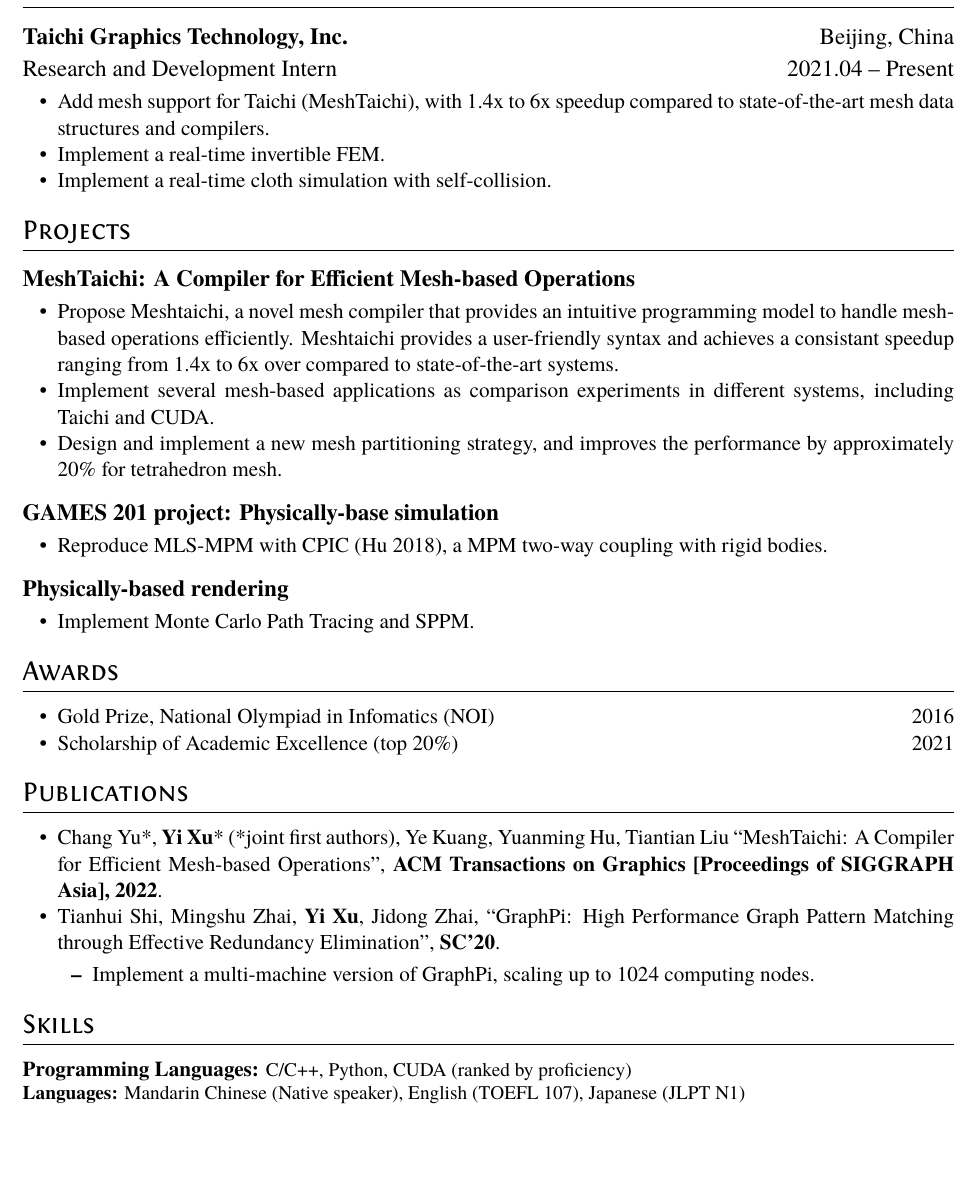
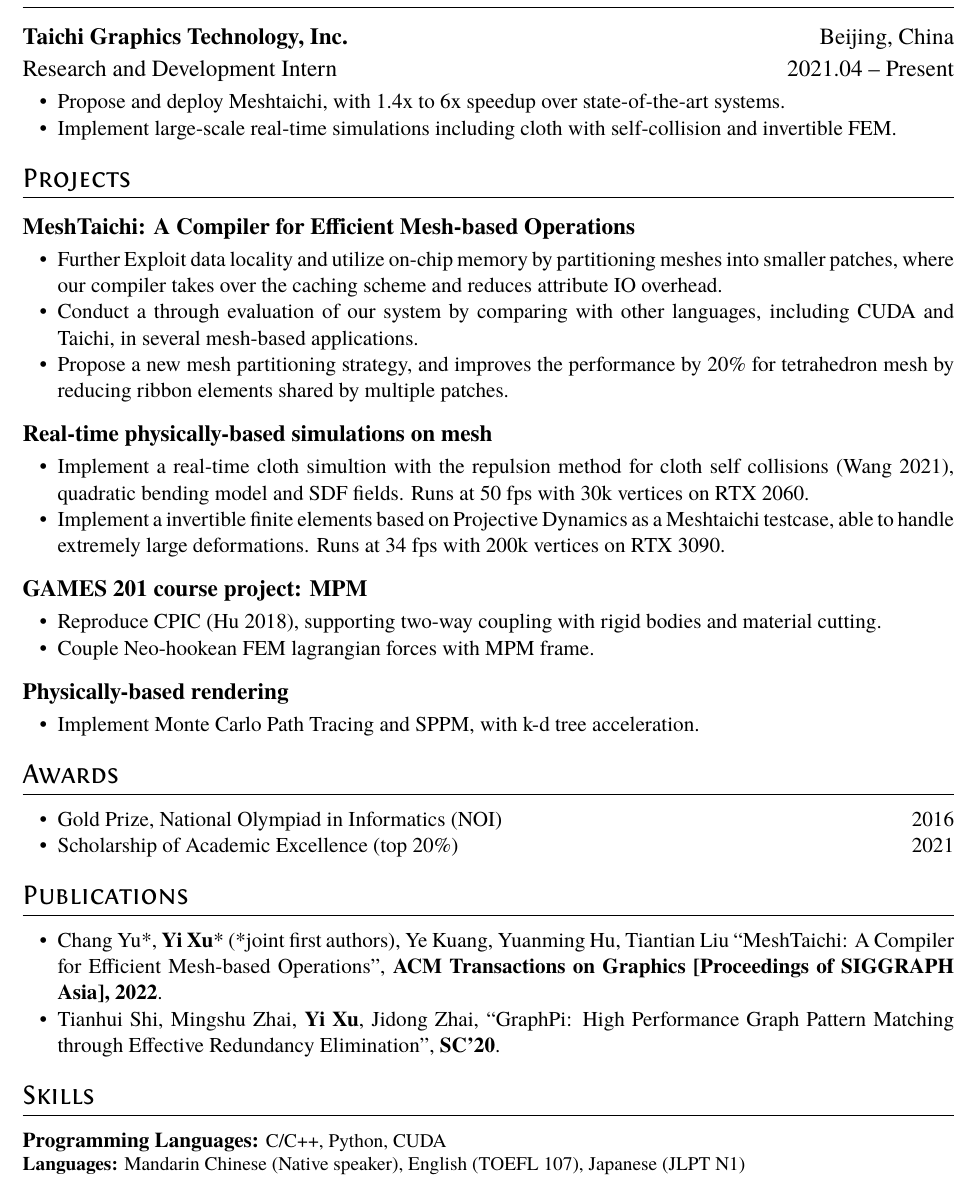
Before and after one commit to billryan/resume, a LaTeX CV (resume.tex): part of the page, cut so that both start at the same text, the shorter picture padded with empty space. Compiled offline with XeLaTeX.

```diff
--- a/resume.tex
+++ b/resume.tex
@@ -22,34 +22,46 @@
 \datedsubsection{\textbf{Taichi Graphics Technology, Inc.}}{Beijing, China}
 \datedsubsection{Research and Development Intern}{2021.04 -- Present}
 \begin{itemize}
-  \item Add mesh support for Taichi (MeshTaichi), with 1.4x to 6x speedup compared to state-of-the-art mesh data structures and compilers.
-  \item Implement a real-time invertible FEM.
-  \item Implement a real-time cloth simulation with self-collision.
+  \item Propose and deploy Meshtaichi, with 1.4x to 6x speedup over state-of-the-art systems.
+  %\item Implement a real-time invertible FEM.
+  \item Implement large-scale real-time simulations including cloth with self-collision and invertible FEM.
 \end{itemize}
 
 \section{Projects}
 
 \subsection{\textbf{MeshTaichi: A Compiler for Efficient Mesh-based Operations}}
 \begin{itemize}
-  \item Propose Meshtaichi, a novel mesh compiler that provides an intuitive programming model to handle mesh-based operations efficiently.
-        Meshtaichi provides a user-friendly syntax and achieves a consistant speedup ranging from 1.4x to 6x over compared to state-of-the-art systems.
-  \item Implement several mesh-based applications as comparison experiments in different systems, including Taichi and CUDA.
-  \item Design and implement a new mesh partitioning strategy, and improves the performance by approximately 20\% for tetrahedron mesh.
+  %\item Publish Meshtaichi in SIGGRAPH Asia 2022 as joint first author.
+        %Meshtaichi provides a user-friendly syntax and achieves a consistant speedup ranging from 1.4x to 6x over compared to state-of-the-art systems.
+  \item Further Exploit data locality and utilize on-chip memory by partitioning meshes into smaller patches, where our compiler takes over the caching scheme and reduces attribute IO overhead.
+  \item Conduct a through evaluation of our system by comparing with other languages, including CUDA and Taichi, in several mesh-based applications.
+  %several mesh-based applications as comparison experiments in different systems, including Taichi and CUDA.
+  \item Propose a new mesh partitioning strategy, and improves the performance by 20\% for tetrahedron mesh by reducing ribbon elements shared by multiple patches.
 \end{itemize}
 
-\subsection{\textbf{GAMES 201 project: Physically-base simulation}}
+\subsection{\textbf{Real-time physically-based simulations on mesh}}
 \begin{itemize}
-  \item Reproduce MLS-MPM with CPIC (Hu 2018), a MPM two-way coupling with rigid bodies.
+  \item Implement a real-time cloth simultion with the repulsion method for cloth self collisions (Wang 2021), quadratic bending model and SDF fields.
+        Runs at 50 fps with 30k vertices on RTX 2060.
+  \item Implement a invertible finite elements based on Projective Dynamics as a Meshtaichi testcase, able to handle extremely large deformations.
+        Runs at 34 fps with 200k vertices on RTX 3090.
+
+\end{itemize}
+
+\subsection{\textbf{GAMES 201 course project: MPM}}
+\begin{itemize}
+  \item Reproduce CPIC (Hu 2018), supporting two-way coupling with rigid bodies and material cutting.
+  \item Couple Neo-hookean FEM lagrangian forces with MPM frame.
 \end{itemize}
 
 \subsection{\textbf{Physically-based rendering}}
 \begin{itemize}
-  \item Implement Monte Carlo Path Tracing and SPPM.
+  \item Implement Monte Carlo Path Tracing and SPPM, with k-d tree acceleration.
 \end{itemize}
 
 \section{Awards}
 \begin{itemize}
-  \item Gold Prize, National Olympiad in Infomatics (NOI)\hfill 2016
+  \item Gold Prize, National Olympiad in Informatics (NOI)\hfill 2016
   \item Scholarship of Academic Excellence (top 20\%)\hfill 2021
 \end{itemize}
 
@@ -63,14 +75,14 @@
   \item Tianhui Shi, Mingshu Zhai, \textbf{Yi Xu}, Jidong Zhai,
   ``GraphPi: High Performance Graph Pattern Matching through Effective Redundancy Elimination'',
   \textbf{SC'20}.
-  \begin{itemize}
-	\item Implement a multi-machine version of GraphPi, scaling up to 1024 computing nodes.
+  % \begin{itemize}
+	% \item Implement a multi-machine version of GraphPi, scaling up to 1024 computing nodes.
   %(24576 processor cores)
-  \end{itemize}
+  % \end{itemize}
 \end{itemize}
 
 \section{Skills}
-\textbf{Programming Languages:} \small C/C++, Python, CUDA (ranked by proficiency)
+\textbf{Programming Languages:} \small C/C++, Python, CUDA %(ranked by proficiency)
 
 \textbf{Languages:} \small Mandarin Chinese (Native speaker), English (TOEFL 107), Japanese (JLPT N1)
 
```
